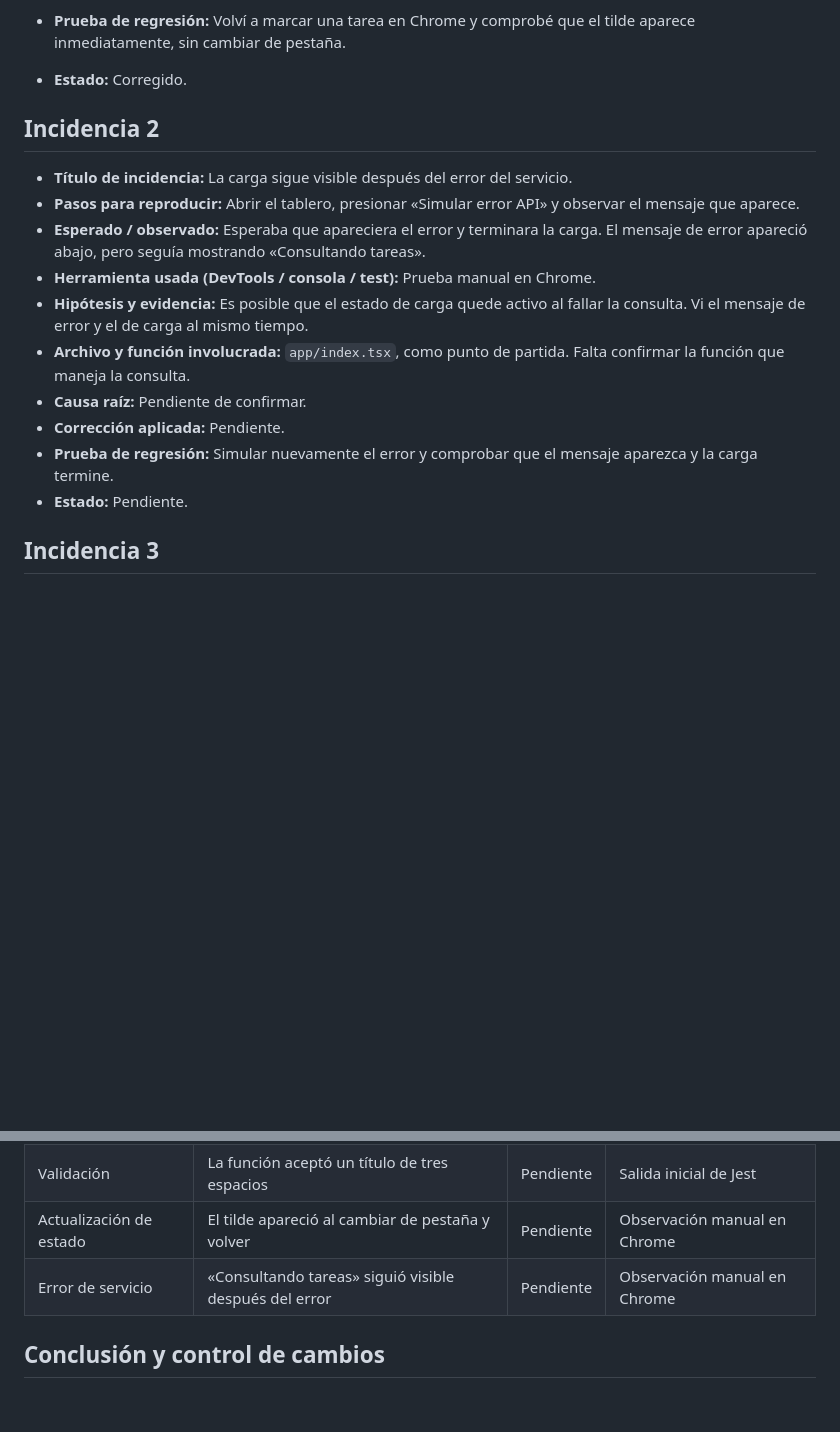
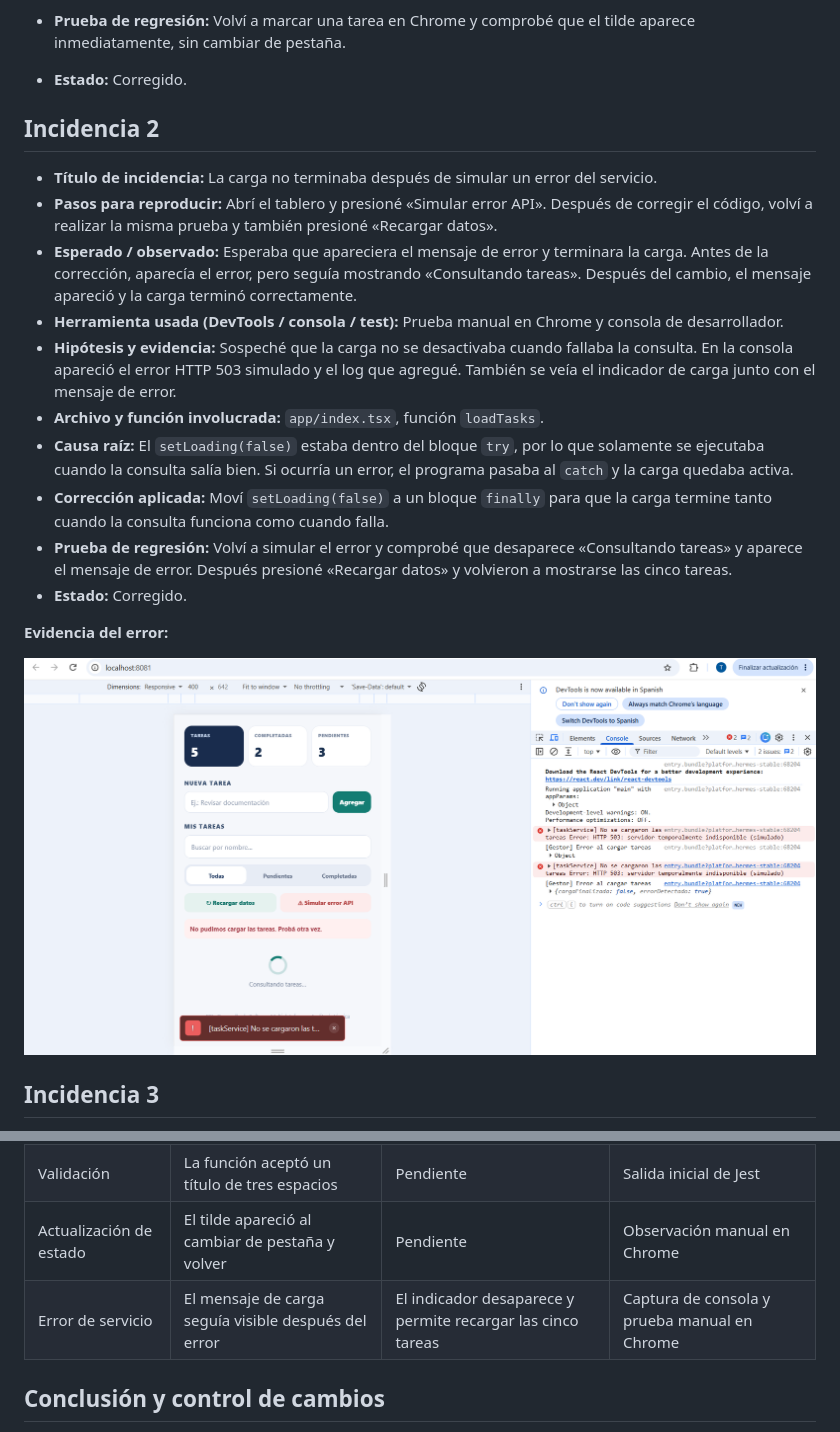
Before and after one commit to rojastiago/gestor-tareas-edi, a Markdown page: INFORME_INCIDENTES.md, 2 parts joined by grey strips. Drawn GitHub-style; pictures changed too: evidencias/incidencia2_error_api.png (added); blank space fills up the shorter version.

Commit message:
fix: corregir estado de carga ante errores del servicio

```diff
--- a/INFORME_INCIDENTES.md
+++ b/INFORME_INCIDENTES.md
@@ -27,17 +27,23 @@ Probé en el tablero qué pasaba al completar una tarea y al simular un error de
 
 
 
+
 ## Incidencia 2
-- **Título de incidencia:** La carga sigue visible después del error del servicio.
-- **Pasos para reproducir:** Abrir el tablero, presionar «Simular error API» y observar el mensaje que aparece.
-- **Esperado / observado:** Esperaba que apareciera el error y terminara la carga. El mensaje de error apareció abajo, pero seguía mostrando «Consultando tareas».
-- **Herramienta usada (DevTools / consola / test):** Prueba manual en Chrome.
-- **Hipótesis y evidencia:** Es posible que el estado de carga quede activo al fallar la consulta. Vi el mensaje de error y el de carga al mismo tiempo.
-- **Archivo y función involucrada:** `app/index.tsx`, como punto de partida. Falta confirmar la función que maneja la consulta.
-- **Causa raíz:** Pendiente de confirmar.
-- **Corrección aplicada:** Pendiente.
-- **Prueba de regresión:** Simular nuevamente el error y comprobar que el mensaje aparezca y la carga termine.
-- **Estado:** Pendiente.
+- **Título de incidencia:** La carga no terminaba después de simular un error del servicio.
+- **Pasos para reproducir:** Abrí el tablero y presioné «Simular error API». Después de corregir el código, volví a realizar la misma prueba y también presioné «Recargar datos».
+- **Esperado / observado:** Esperaba que apareciera el mensaje de error y terminara la carga. Antes de la corrección, aparecía el error, pero seguía mostrando «Consultando tareas». Después del cambio, el mensaje apareció y la carga terminó correctamente.
+- **Herramienta usada (DevTools / consola / test):** Prueba manual en Chrome y consola de desarrollador.
+- **Hipótesis y evidencia:** Sospeché que la carga no se desactivaba cuando fallaba la consulta. En la consola apareció el error HTTP 503 simulado y el log que agregué. También se veía el indicador de carga junto con el mensaje de error.
+- **Archivo y función involucrada:** `app/index.tsx`, función `loadTasks`.
+- **Causa raíz:** El `setLoading(false)` estaba dentro del bloque `try`, por lo que solamente se ejecutaba cuando la consulta salía bien. Si ocurría un error, el programa pasaba al `catch` y la carga quedaba activa.
+- **Corrección aplicada:** Moví `setLoading(false)` a un bloque `finally` para que la carga termine tanto cuando la consulta funciona como cuando falla.
+- **Prueba de regresión:** Volví a simular el error y comprobé que desaparece «Consultando tareas» y aparece el mensaje de error. Después presioné «Recargar datos» y volvieron a mostrarse las cinco tareas.
+- **Estado:** Corregido.
+
+**Evidencia del error:**
+
+![Evidencia de la incidencia 2](evidencias/incidencia2_error_api.png)
+
 
 ## Incidencia 3
 - **Título de incidencia:** La búsqueda falla con mayúsculas y espacios externos.
@@ -74,7 +80,8 @@ En la primera ejecución de `npm test` pasaron 6 pruebas y fallaron 3.
 | Búsqueda | Las dos búsquedas devolvieron una lista vacía | Pendiente | Salida inicial de Jest |
 | Validación | La función aceptó un título de tres espacios | Pendiente | Salida inicial de Jest |
 | Actualización de estado | El tilde apareció al cambiar de pestaña y volver | Pendiente | Observación manual en Chrome |
-| Error de servicio | «Consultando tareas» siguió visible después del error | Pendiente | Observación manual en Chrome |
+| Error de servicio | El mensaje de carga seguía visible después del error | El indicador desaparece y permite recargar las cinco tareas | Captura de consola y prueba manual en Chrome |
+
 
 ## Conclusión y control de cambios
 - **Commit final (hash):** Pendiente.
```
Also changed, not shown: 1 other file.
